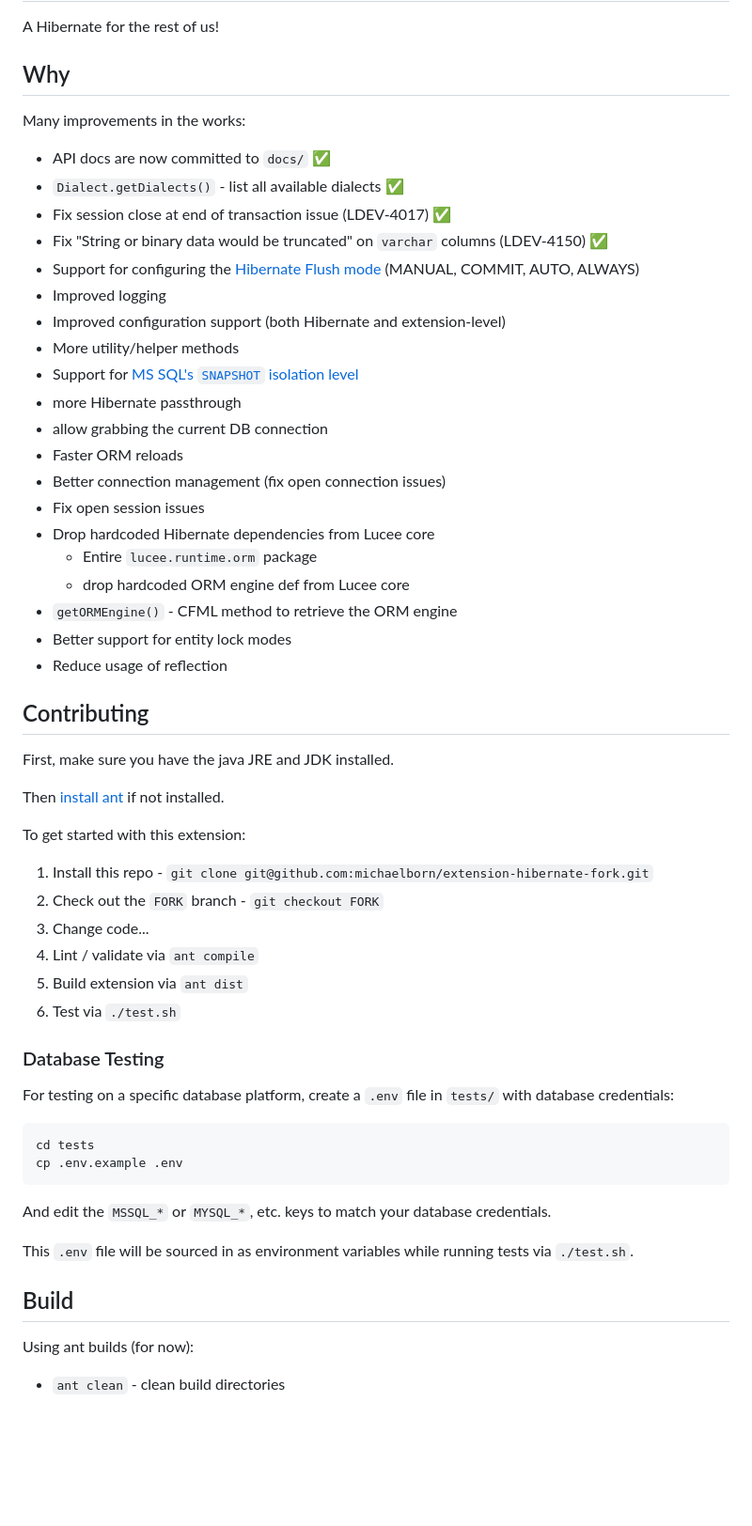
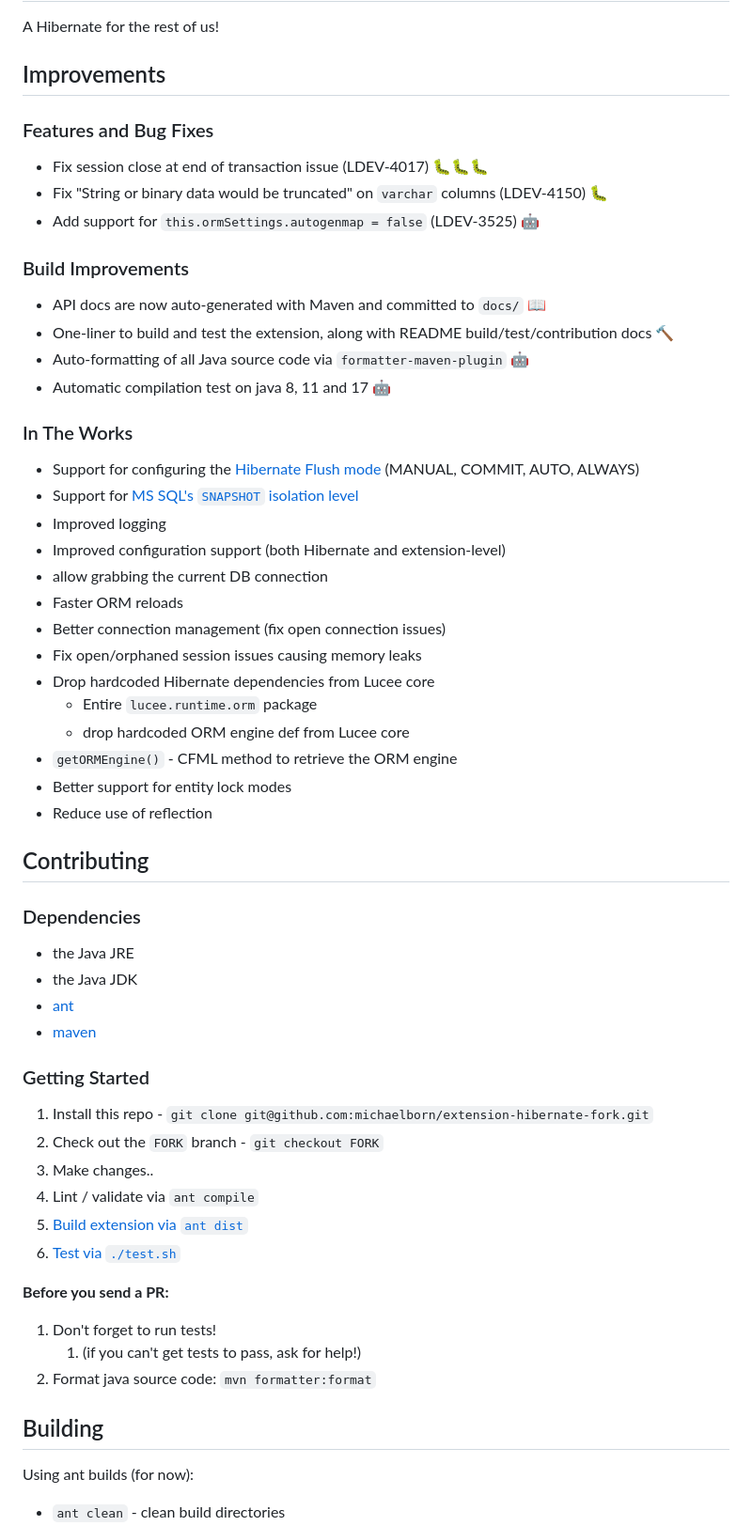
Before and after one commit to lucee/extension-hibernate, a Markdown page: README.md, the part around the change printed below. Shown: that part at 94% size. Drawn GitHub-style; blank space fills up the shorter version.

Commit message:
📖 DOCS: More README updates

````diff
--- a/README.md
+++ b/README.md
@@ -2,60 +2,63 @@
 
 A Hibernate for the rest of us!
 
-## Why
+## Improvements
 
-Many improvements in the works:
+### Features and Bug Fixes
 
-* API docs are now committed to `docs/` ✅
-* `Dialect.getDialects()` - list all available dialects ✅
-* Fix session close at end of transaction issue (LDEV-4017) ✅
-* Fix "String or binary data would be truncated" on `varchar` columns (LDEV-4150) ✅
+* Fix session close at end of transaction issue (LDEV-4017) 🐛🐛🐛
+* Fix "String or binary data would be truncated" on `varchar` columns (LDEV-4150) 🐛
+* Add support for `this.ormSettings.autogenmap = false` (LDEV-3525) 🤖
+
+### Build Improvements
+
+* API docs are now auto-generated with Maven and committed to `docs/` 📖
+* One-liner to build and test the extension, along with README build/test/contribution docs 🔨
+* Auto-formatting of all Java source code via `formatter-maven-plugin` 🤖
+* Automatic compilation test on java 8, 11 and 17 🤖
+
+### In The Works
+
 * Support for configuring the [Hibernate Flush mode](https://docs.jboss.org/hibernate/orm/5.4/javadocs/org/hibernate/FlushMode.html) (MANUAL, COMMIT, AUTO, ALWAYS)
+* Support for [MS SQL's `SNAPSHOT` isolation level](https://learn.microsoft.com/en-us/dotnet/framework/data/adonet/sql/snapshot-isolation-in-sql-server)
 * Improved logging
 * Improved configuration support (both Hibernate and extension-level)
-* More utility/helper methods
-* Support for [MS SQL's `SNAPSHOT` isolation level](https://learn.microsoft.com/en-us/dotnet/framework/data/adonet/sql/snapshot-isolation-in-sql-server)
-* more Hibernate passthrough
 * allow grabbing the current DB connection
 * Faster ORM reloads
 * Better connection management (fix open connection issues)
-* Fix open session issues
+* Fix open/orphaned session issues causing memory leaks
 * Drop hardcoded Hibernate dependencies from Lucee core
   * Entire `lucee.runtime.orm` package
   * drop hardcoded ORM engine def from Lucee core
 * `getORMEngine()` - CFML method to retrieve the ORM engine
 * Better support for entity lock modes
-* Reduce usage of reflection
+* Reduce use of reflection
 
 ## Contributing
 
-First, make sure you have the java JRE and JDK installed.
+### Dependencies
 
-Then [install ant](https://www.osradar.com/install-apache-ant-ubuntu-20-04/) if not installed.
+* the Java JRE
+* the Java JDK
+* [ant](https://www.osradar.com/install-apache-ant-ubuntu-20-04/)
+* [maven](https://linuxize.com/post/how-to-install-apache-maven-on-ubuntu-20-04/)
 
-To get started with this extension:
+### Getting Started
 
 1. Install this repo - `git clone git@github.com:michaelborn/extension-hibernate-fork.git`
 2. Check out the `FORK` branch - `git checkout FORK`
-5. Change code...
-6. Lint / validate via `ant compile`
-7. Build extension via `ant dist`
-8. Test via `./test.sh`
+3. Make changes..
+4. Lint / validate via `ant compile`
+5. [Build extension via `ant dist`](#building)
+6. [Test via `./test.sh`](#testing)
 
-### Database Testing
+**Before you send a PR:**
 
-For testing on a specific database platform, create a `.env` file in `tests/` with database credentials:
+1. Don't forget to run tests!
+   1. (if you can't get tests to pass, ask for help!)
+2. Format java source code: `mvn formatter:format`
 
-```bash
-cd tests
-cp .env.example .env
-```
-
-And edit the `MSSQL_*` or `MYSQL_*`, etc. keys to match your database credentials.
-
-This `.env` file will be sourced in as environment variables while running tests via `./test.sh`.
-
-## Build
+## Building
 
 Using ant builds (for now):
 
````
Also changed, not shown: other parts of README.md (+13 -0 lines).
